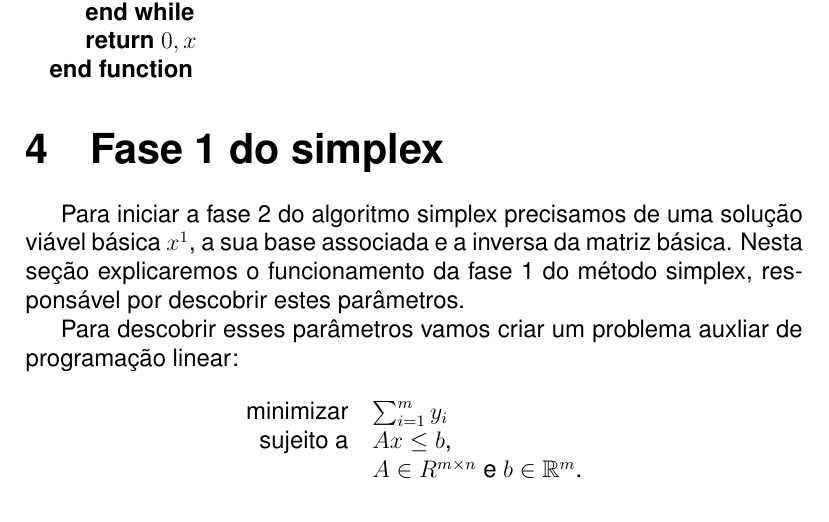
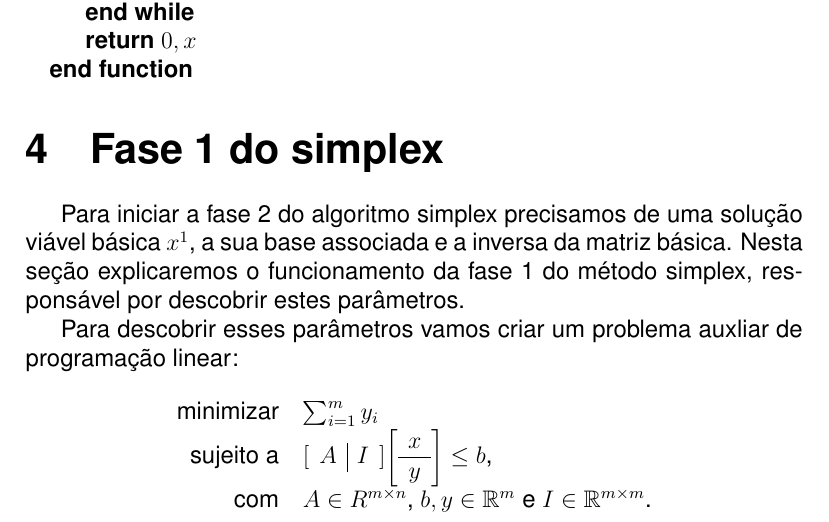
Before and after one commit to sesso-star/EPs, a LaTeX document (315/EP3/relatorio/relatorio.tex): part of page 7 of 8, cut so that both start at the same text. Compiled offline with pdfLaTeX.

Commit message:
Pequeno progresso feito aqui na RL

```diff
--- a/315/EP3/relatorio/relatorio.tex
+++ b/315/EP3/relatorio/relatorio.tex
@@ -257,12 +257,21 @@ Para descobrir esses parâmetros vamos criar um problema auxliar de programaçã
 \begin{center}
 	\begin{tabular}{r l}
 		minimizar & $\sum_{i = 1}^{m} y_i$ \\
-		sujeito a & $Ax \leq b$, \\
+		sujeito a & $
+					[\begin{array}{c | c}
+						A & I
+					\end{array}]
 
-		& $A \in R^{m \times n}$ e $b \in \mathbb{R}^m$.
+					\bigg[\begin{array}{c}
+						x \\
+						\hline
+						y
+					\end{array}\bigg]
+
+					\leq b$, \\
+			com   &	$A \in R^{m \times n}$, $b, y \in \mathbb{R}^m$ e $I \in \mathbb{R}^{m \times m}$.
 	\end{tabular}
 \end{center}
-
 
 \newpage
 \begin{thebibliography}{9}
```
Also changed, not shown: 315/EP3/relatorio/relatorio.pdf.
